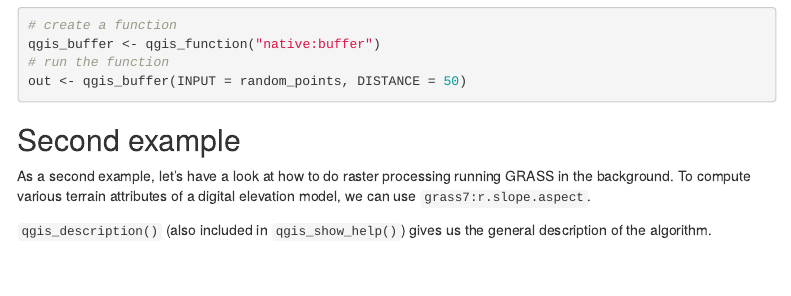
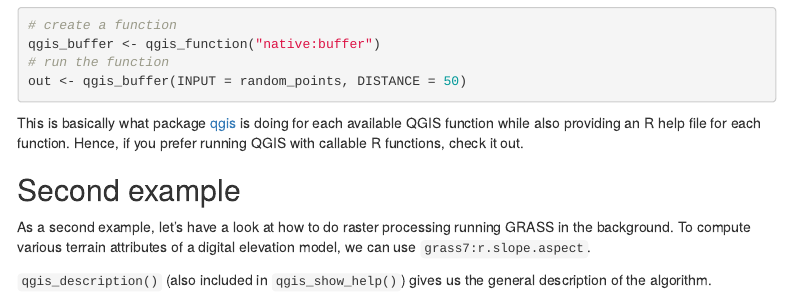
Before and after one commit to r-spatial/qgisprocess, an R Markdown document (vignettes/qgisprocess.Rmd): the page in a window 1100 px wide, from 3400 px down. Rendered offline with R 4.5, knitr and Pandoc, with nearby package versions; some code elsewhere in the file could not run offline; menus at the side of the page are left out.

Commit message:
reference qgis package

````diff
--- a/vignettes/qgisprocess.Rmd
+++ b/vignettes/qgisprocess.Rmd
@@ -182,6 +182,10 @@ qgis_buffer <- qgis_function("native:buffer")
 out <- qgis_buffer(INPUT = random_points, DISTANCE = 50)
 ```
 
+This is basically what package [qgis](https://github.com/JanCaha/r_package_qgis) is doing for each available QGIS function while also providing an R help file for each function.
+Hence, if you prefer running QGIS with callable R functions, check it out.
+
+
 ## Second example
 
 As a second example, let's have a look at how to do raster processing running GRASS in the background.
````
